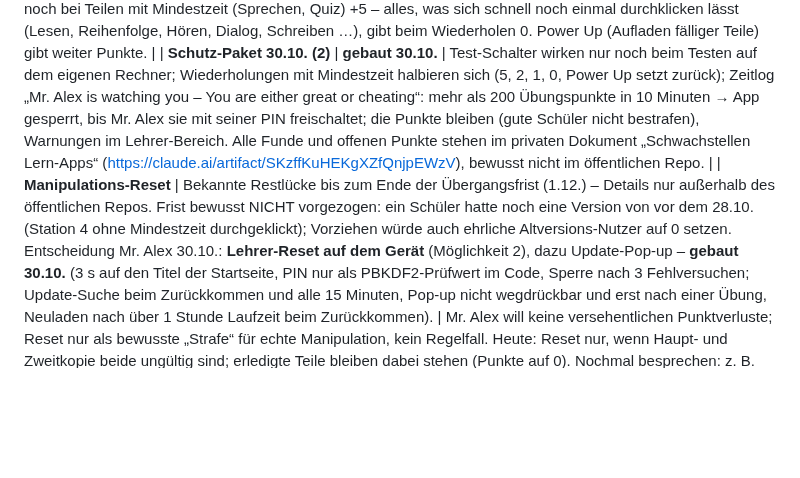
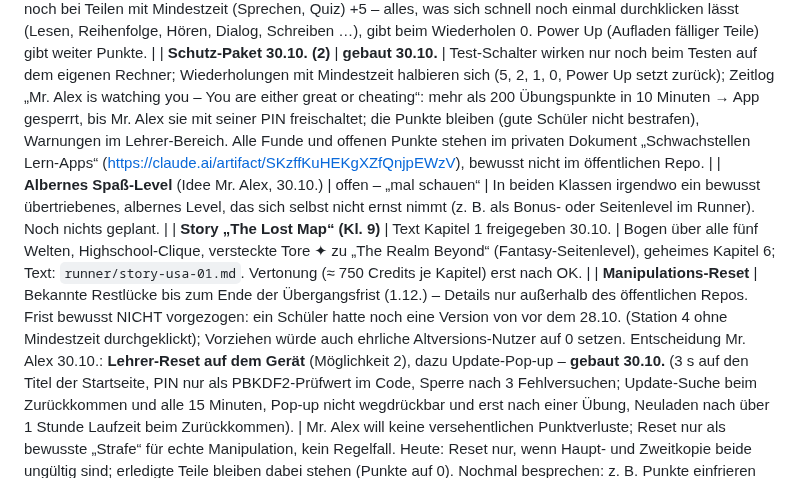
Before and after one commit to langenbachalex/School, a Markdown page: docs/ideenspeicher.md, the part around the change. GitHub-like rendering; blank space fills up the shorter version.

```diff
--- a/docs/ideenspeicher.md
+++ b/docs/ideenspeicher.md
@@ -37,6 +37,8 @@ Alles Neue wird **ohne Audio** gebaut; die Texte werden hier gesammelt und am 13
 | **Runner: Wortanzeige** (Sprechblase, Wortbank, Echo) | gebaut (29.10., Paket 1 + 2 + 6) | Sprechblase an der Figur statt Mittel-Pop-up, Wortbank-Chips im HUD („+n“ ab 9), Echo 6–8 s später leiser (0,6) mit Untertitel „🔁 wort – deutsch“. Details `runner/konzept-entwurf.md` „Wortanzeige“. Offen: Pakete 3–5 (falls gewünscht), Lautstärke-Balance nach Gehör. |
 | **Punkte für Wiederholungen** | **gebaut 30.10.** | Fund Mr. Alex 30.10.: Station 4, Erklärteil „true / false / not in the text“ – Weiter, Zurück, Weiter … gab jedes Mal +5. Entscheidung Mr. Alex: Erklärteile geben nie Punkte (zählen aber als erledigt); Wiederholungen geben nur noch bei Teilen mit Mindestzeit (Sprechen, Quiz) +5 – alles, was sich schnell noch einmal durchklicken lässt (Lesen, Reihenfolge, Hören, Dialog, Schreiben …), gibt beim Wiederholen 0. Power Up (Aufladen fälliger Teile) gibt weiter Punkte. |
 | **Schutz-Paket 30.10. (2)** | **gebaut 30.10.** | Test-Schalter wirken nur noch beim Testen auf dem eigenen Rechner; Wiederholungen mit Mindestzeit halbieren sich (5, 2, 1, 0, Power Up setzt zurück); Zeitlog „Mr. Alex is watching you – You are either great or cheating“: mehr als 200 Übungspunkte in 10 Minuten → App gesperrt, bis Mr. Alex sie mit seiner PIN freischaltet; die Punkte bleiben (gute Schüler nicht bestrafen), Warnungen im Lehrer-Bereich. Alle Funde und offenen Punkte stehen im privaten Dokument „Schwachstellen Lern-Apps“ (https://claude.ai/artifact/SKzffKuHEKgXZfQnjpEWzV), bewusst nicht im öffentlichen Repo. |
+| **Albernes Spaß-Level** (Idee Mr. Alex, 30.10.) | offen – „mal schauen“ | In beiden Klassen irgendwo ein bewusst übertriebenes, albernes Level, das sich selbst nicht ernst nimmt (z. B. als Bonus- oder Seitenlevel im Runner). Noch nichts geplant. |
+| **Story „The Lost Map“ (Kl. 9)** | Text Kapitel 1 freigegeben 30.10. | Bogen über alle fünf Welten, Highschool-Clique, versteckte Tore ✦ zu „The Realm Beyond“ (Fantasy-Seitenlevel), geheimes Kapitel 6; Text: `runner/story-usa-01.md`. Vertonung (≈ 750 Credits je Kapitel) erst nach OK. |
 | **Manipulations-Reset** | Bekannte Restlücke bis zum Ende der Übergangsfrist (1.12.) – Details nur außerhalb des öffentlichen Repos. Frist bewusst NICHT vorgezogen: ein Schüler hatte noch eine Version von vor dem 28.10. (Station 4 ohne Mindestzeit durchgeklickt); Vorziehen würde auch ehrliche Altversions-Nutzer auf 0 setzen. Entscheidung Mr. Alex 30.10.: **Lehrer-Reset auf dem Gerät** (Möglichkeit 2), dazu Update-Pop-up – **gebaut 30.10.** (3 s auf den Titel der Startseite, PIN nur als PBKDF2-Prüfwert im Code, Sperre nach 3 Fehlversuchen; Update-Suche beim Zurückkommen und alle 15 Minuten, Pop-up nicht wegdrückbar und erst nach einer Übung, Neuladen nach über 1 Stunde Laufzeit beim Zurückkommen). | Mr. Alex will keine versehentlichen Punktverluste; Reset nur als bewusste „Strafe“ für echte Manipulation, kein Regelfall. Heute: Reset nur, wenn Haupt- und Zweitkopie beide ungültig sind; erledigte Teile bleiben dabei stehen (Punkte auf 0). Nochmal besprechen: z. B. Punkte einfrieren statt löschen, oder nur Banner ohne Reset. |
 | Idee | Stand | Entscheidung offen |
 |---|---|---|
```
Also changed, not shown: docs/runner/story-usa-01.md (added, +69 -0 lines).
